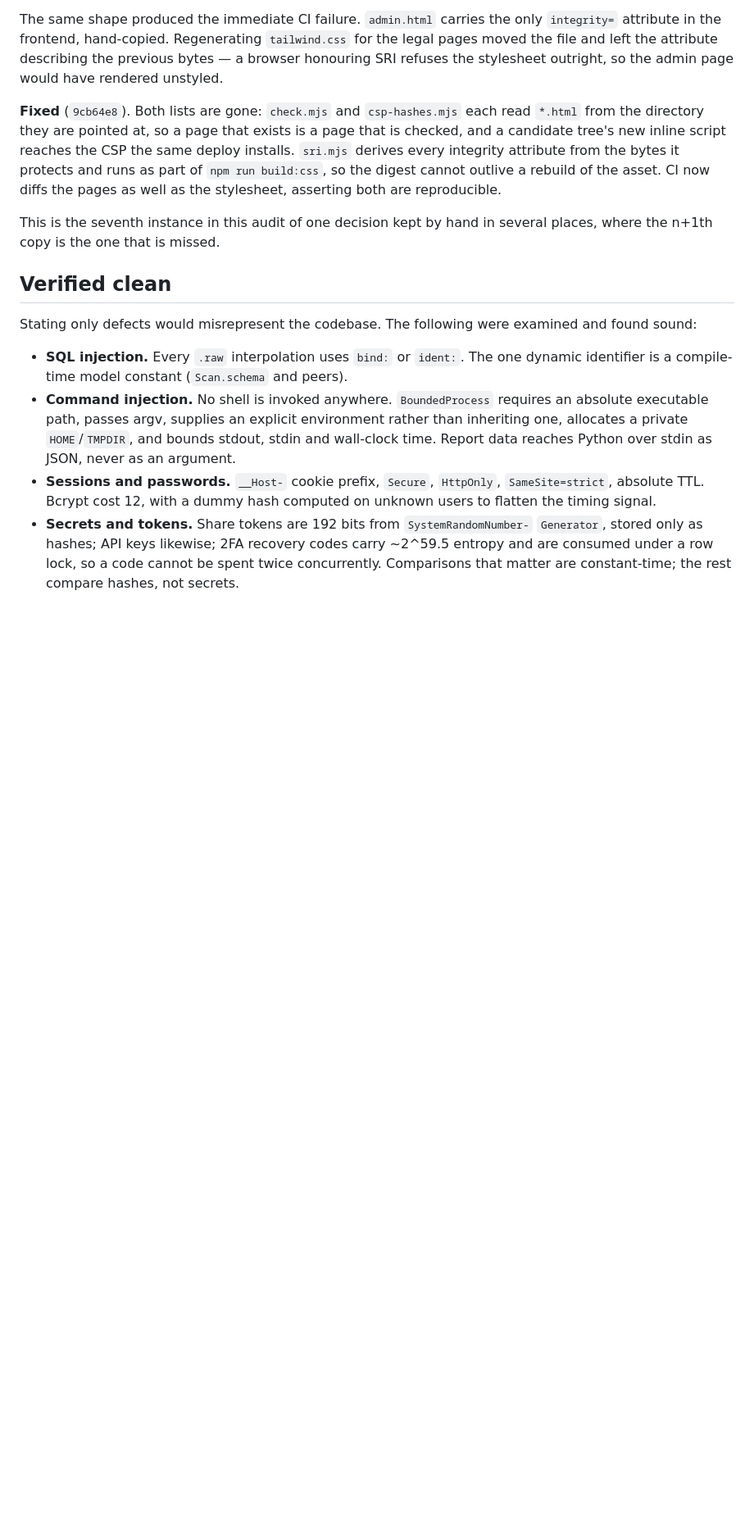
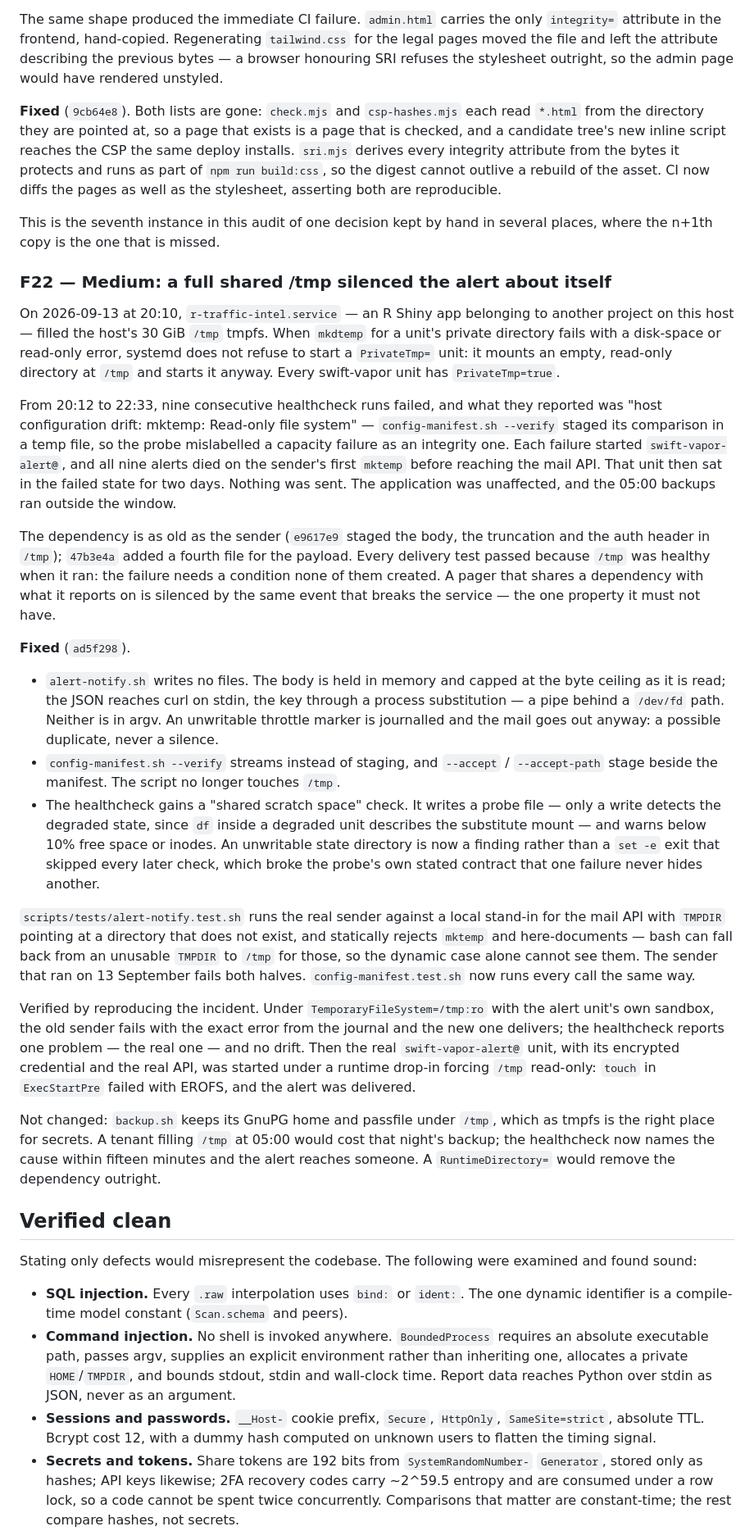
Before and after one commit to Alexandru2984/Digital-Footprint-Tracker, a Markdown page: docs/SECURITY_AUDIT_2026-08-30_CODE.md, the part around the change. Shown at 82% size. GitHub-like rendering; blank space fills up the shorter version.

Commit message:
docs: record the silenced alerts as F22

```diff
--- a/docs/SECURITY_AUDIT_2026-08-30_CODE.md
+++ b/docs/SECURITY_AUDIT_2026-08-30_CODE.md
@@ -562,6 +562,68 @@ stylesheet, asserting both are reproducible.
 This is the seventh instance in this audit of one decision kept by hand in
 several places, where the n+1th copy is the one that is missed.
 
+### F22 — Medium: a full shared /tmp silenced the alert about itself
+
+On 2026-09-13 at 20:10, `r-traffic-intel.service` — an R Shiny app belonging to
+another project on this host — filled the host's 30 GiB `/tmp` tmpfs. When
+`mkdtemp` for a unit's private directory fails with a disk-space or read-only
+error, systemd does not refuse to start a `PrivateTmp=` unit: it mounts an
+empty, read-only directory at `/tmp` and starts it anyway. Every swift-vapor
+unit has `PrivateTmp=true`.
+
+From 20:12 to 22:33, nine consecutive healthcheck runs failed, and what they
+reported was "host configuration drift: mktemp: Read-only file system" —
+`config-manifest.sh --verify` staged its comparison in a temp file, so the probe
+mislabelled a capacity failure as an integrity one. Each failure started
+`swift-vapor-alert@`, and all nine alerts died on the sender's first `mktemp`
+before reaching the mail API. That unit then sat in the failed state for two
+days. Nothing was sent. The application was unaffected, and the 05:00 backups
+ran outside the window.
+
+The dependency is as old as the sender (`e9617e9` staged the body, the
+truncation and the auth header in `/tmp`); `47b3e4a` added a fourth file for
+the payload. Every delivery test passed because `/tmp` was healthy when it ran:
+the failure needs a condition none of them created. A pager that shares a
+dependency with what it reports on is silenced by the same event that breaks
+the service — the one property it must not have.
+
+**Fixed** (`ad5f298`).
+
+- `alert-notify.sh` writes no files. The body is held in memory and capped at
+  the byte ceiling as it is read; the JSON reaches curl on stdin, the key
+  through a process substitution — a pipe behind a `/dev/fd` path. Neither is
+  in argv. An unwritable throttle marker is journalled and the mail goes out
+  anyway: a possible duplicate, never a silence.
+- `config-manifest.sh --verify` streams instead of staging, and `--accept` /
+  `--accept-path` stage beside the manifest. The script no longer touches `/tmp`.
+- The healthcheck gains a "shared scratch space" check. It writes a probe file
+  — only a write detects the degraded state, since `df` inside a degraded unit
+  describes the substitute mount — and warns below 10% free space or inodes. An
+  unwritable state directory is now a finding rather than a `set -e` exit that
+  skipped every later check, which broke the probe's own stated contract that
+  one failure never hides another.
+
+`scripts/tests/alert-notify.test.sh` runs the real sender against a local
+stand-in for the mail API with `TMPDIR` pointing at a directory that does not
+exist, and statically rejects `mktemp` and here-documents — bash can fall back
+from an unusable `TMPDIR` to `/tmp` for those, so the dynamic case alone cannot
+see them. The sender that ran on 13 September fails both halves.
+`config-manifest.test.sh` now runs every call the same way.
+
+Verified by reproducing the incident. Under `TemporaryFileSystem=/tmp:ro` with
+the alert unit's own sandbox, the old sender fails with the exact error from the
+journal and the new one delivers; the healthcheck reports one problem — the
+real one — and no drift. Then the real `swift-vapor-alert@` unit, with its
+encrypted credential and the real API, was started under a runtime drop-in
+forcing `/tmp` read-only: `touch` in `ExecStartPre` failed with EROFS, and the
+alert was delivered.
+
+Not changed: `backup.sh` keeps its GnuPG home and passfile under `/tmp`, which
+as tmpfs is the right place for secrets. A tenant filling `/tmp` at 05:00 would
+cost that night's backup; the healthcheck now names the cause within fifteen
+minutes and the alert reaches someone. A `RuntimeDirectory=` would remove the
+dependency outright.
+
 ## Verified clean
 
 Stating only defects would misrepresent the codebase. The following were examined
```
